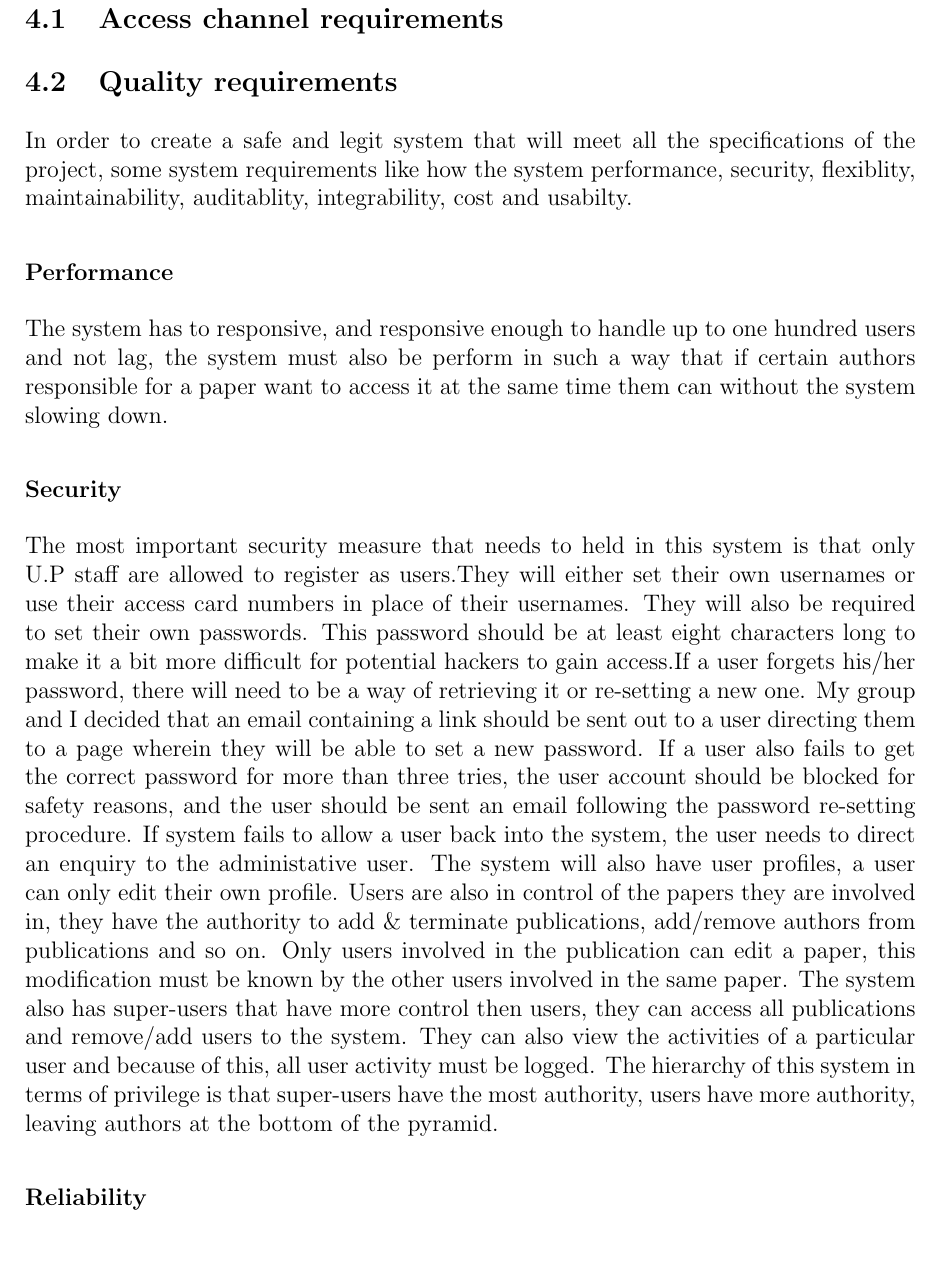
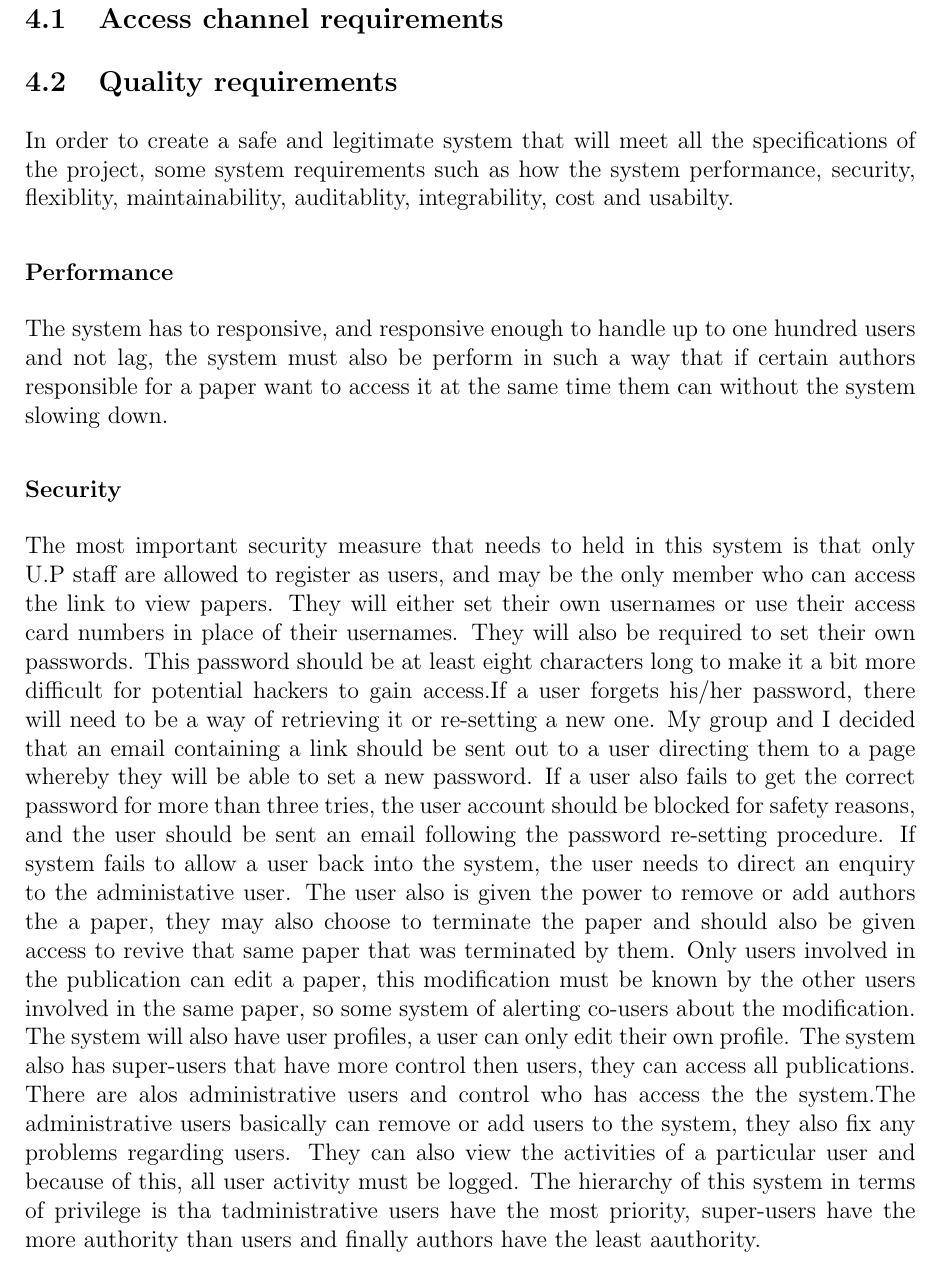
Before and after one commit to slugger7/team-lima, a LaTeX document (document.tex): part of page 7 of 32, cut so that both start at the same text. Compiled offline with pdfLaTeX.

Commit message:
Reworded the intro, added details for admin user, and edit super-user priority

```diff
--- a/document.tex
+++ b/document.tex
@@ -204,14 +204,15 @@ The system will also improve the current way of storing research metadata the de
 \subsection{Quality requirements}
 
 
-In order to create a safe and legit system that will meet all the specifications of the project, some system requirements like how the system performance, security, flexiblity, maintainability, auditablity, integrability, cost and usabilty.
+In order to create a safe and legitimate system that will meet all the specifications of the project, some system requirements such as how the system performance, security, flexiblity, maintainability, auditablity, integrability, cost and usabilty.
 
 \subsubsection{Performance}
 
 The system has to responsive, and responsive enough to handle up to one hundred users and not lag, the system must also be perform in such a way that if certain authors responsible for a paper want to access it at the same time them can without the system slowing down.
 
 \subsubsection{Security}
-The most important security measure that needs to held in this system is that only U.P staff are allowed to register as users.They will either set their own usernames or use their access card numbers in place of their usernames. They will also be required to set their own passwords. This password should be at least eight characters long to make it a bit more difficult for potential hackers to gain access.If a user forgets his/her password, there will need to be a way of retrieving it or re-setting a new one. My group and I decided that an email containing a link should be sent out to a user directing them to a page wherein they will be able to set a new password. If a user also fails to get the correct password for more than three tries, the user account should be blocked for safety reasons, and the user should be sent an email following the password re-setting procedure. If system fails to allow a user back into the system, the user needs to direct an enquiry to the administative user. The system will also have user profiles, a user can only edit their own profile. Users are also in control of the papers they are involved in, they have the authority to add \& terminate publications, add/remove authors from publications and so on. Only users involved in the publication can edit a paper, this modification must be known by the other users involved in the same paper. The system also has super-users that have more control then users, they can access all publications and remove/add users to the system. They can also view the activities of a particular user and because of this, all user activity must be logged. The hierarchy of this system in terms of privilege is that super-users have the most authority, users have more authority, leaving authors at the bottom of the pyramid.
+The most important security measure that needs to held in this system is that only U.P staff are allowed to register as users, and may be the only member who can access the link to view papers. They will either set their own usernames or use their access card numbers in place of their usernames. They will also be required to set their own passwords. This password should be at least eight characters long to make it a bit more difficult for potential hackers to gain access.If a user forgets his/her password, there will need to be a way of retrieving it or re-setting a new one. My group and I decided that an email containing a link should be sent out to a user directing them to a page whereby they will be able to set a new password. If a user also fails to get the correct password for more than three tries, the user account should be blocked for safety reasons, and the user should be sent an email following the password re-setting procedure. If system fails to allow a user back into the system, the user needs to direct an enquiry to the administative user.
+The user also is given the power to remove or add authors the a paper, they may also choose to terminate the paper and should also be given access to revive that same paper that was terminated by them. Only users involved in the publication can edit a paper, this modification must be known by the other users involved in the same paper, so some system of alerting co-users about the modification. The system will also have user profiles, a user can only edit their own profile. The system also has super-users that have more control then users, they can access all publications. There are alos administrative users and control who has access the the system.The administrative users basically can  remove or add users to the system, they also fix any problems regarding users. They can also view the activities of a particular user and because of this, all user activity must be logged. The hierarchy of this system in terms of privilege is tha tadministrative users have the most priority, super-users have the more authority than users and finally authors have the least aauthority.
 
 \subsubsection{Reliability}
 
```
